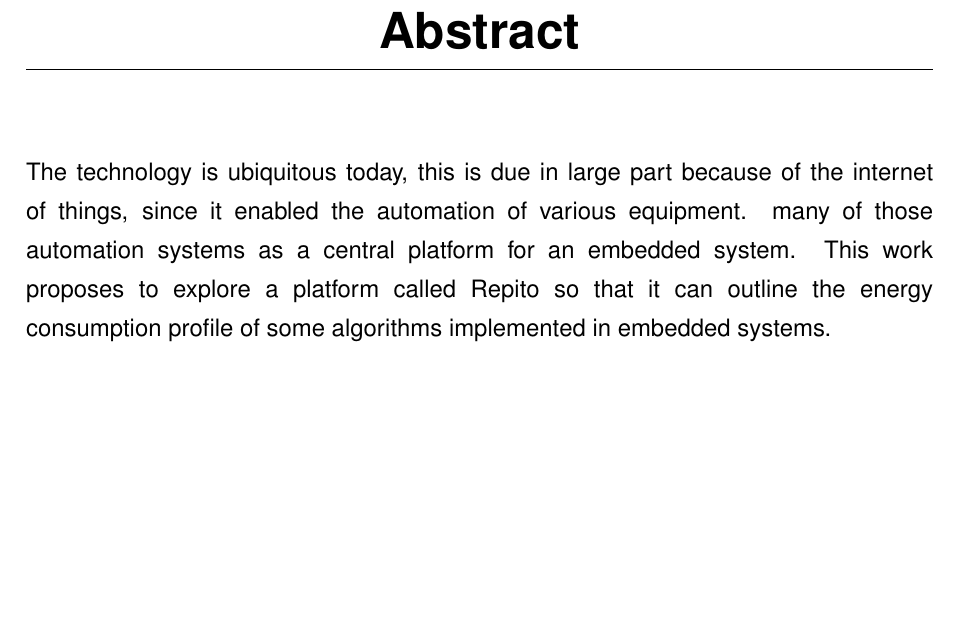
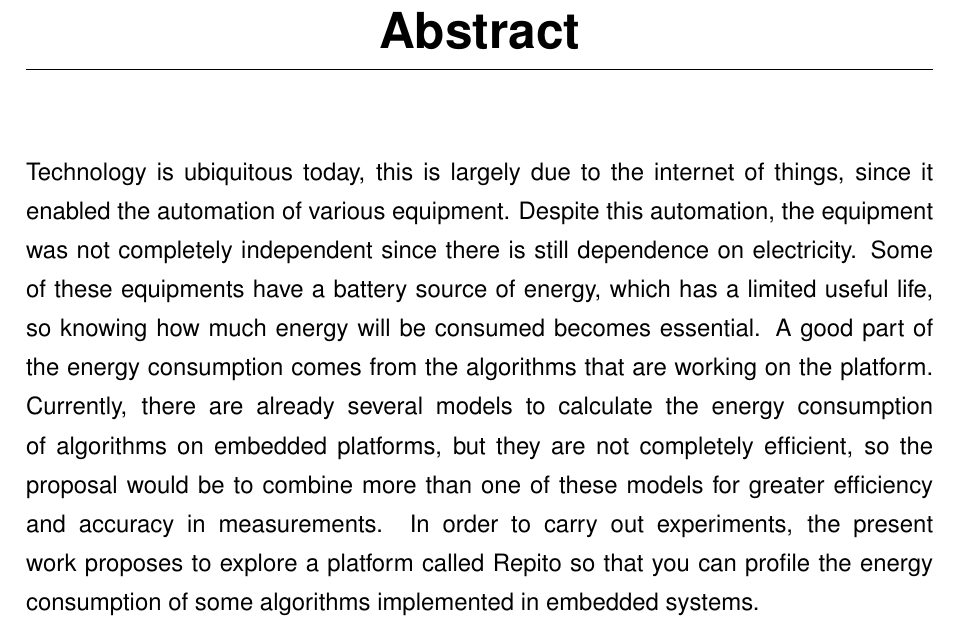
Before and after one commit to MayannaRF/TCC1, a LaTeX thesis (monografia/MODELO_MONOGRAFIA.tex, which reads monografia/abstract.tex): part of page 8 of 21, cut so that both start at the same text, the shorter picture padded with empty space. Compiled offline with pdfLaTeX; a LaTeX package or settings file that is missing is left out; a missing bibliography style is replaced by a similar one.

Commit message:
Update abstract.tex

```diff
--- a/monografia/abstract.tex
+++ b/monografia/abstract.tex
@@ -1,6 +1,9 @@
 \chapter*{Abstract}
 
 
-\noindent The technology is ubiquitous today, this is due in large part because of the internet of things, since it enabled the automation of various equipment. many of those automation systems as a central platform for an embedded system. This work proposes to explore a platform called Repito so that it can outline the energy consumption profile of some algorithms implemented in embedded systems.
+\noindent Technology is ubiquitous today, this is largely due to the internet
+of things, since it enabled the automation of various equipment. Despite this automation, the equipment was not completely independent since there is still dependence on electricity. Some of these equipments have a battery source of energy, which has a limited useful life, so knowing how much energy will be consumed becomes essential. A good part of the energy consumption comes from the algorithms that are working on the platform. Currently, there are already several models to calculate the energy consumption of algorithms on embedded platforms, but they are not completely efficient, so the proposal would be to combine more than one of these models for greater efficiency and accuracy in measurements. In order to carry out experiments, the present work proposes to explore a platform called Repito
+so that you can profile the energy consumption of some algorithms
+implemented in embedded systems.
 
  \textbf{Keyword}: Embedded systems, energy profile, internet of things.
```
